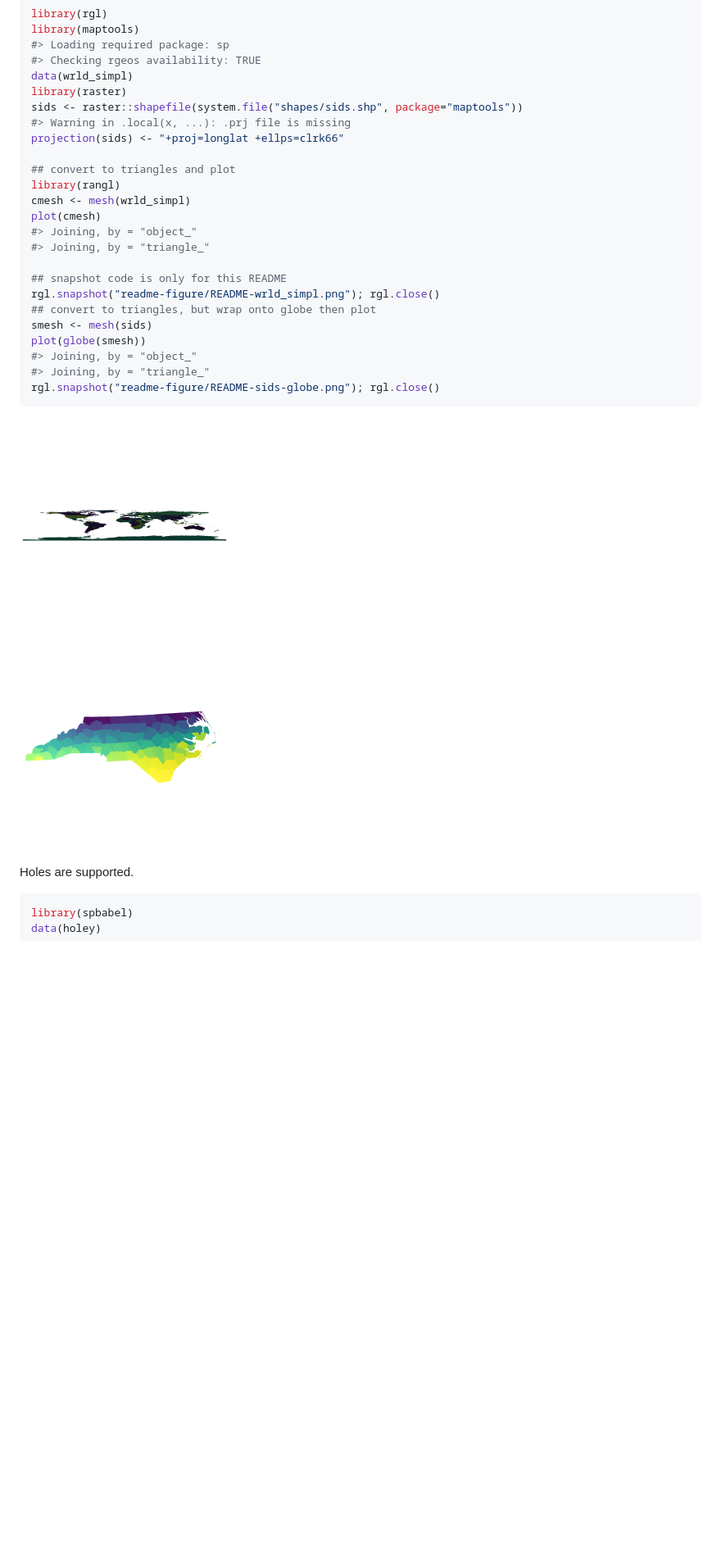
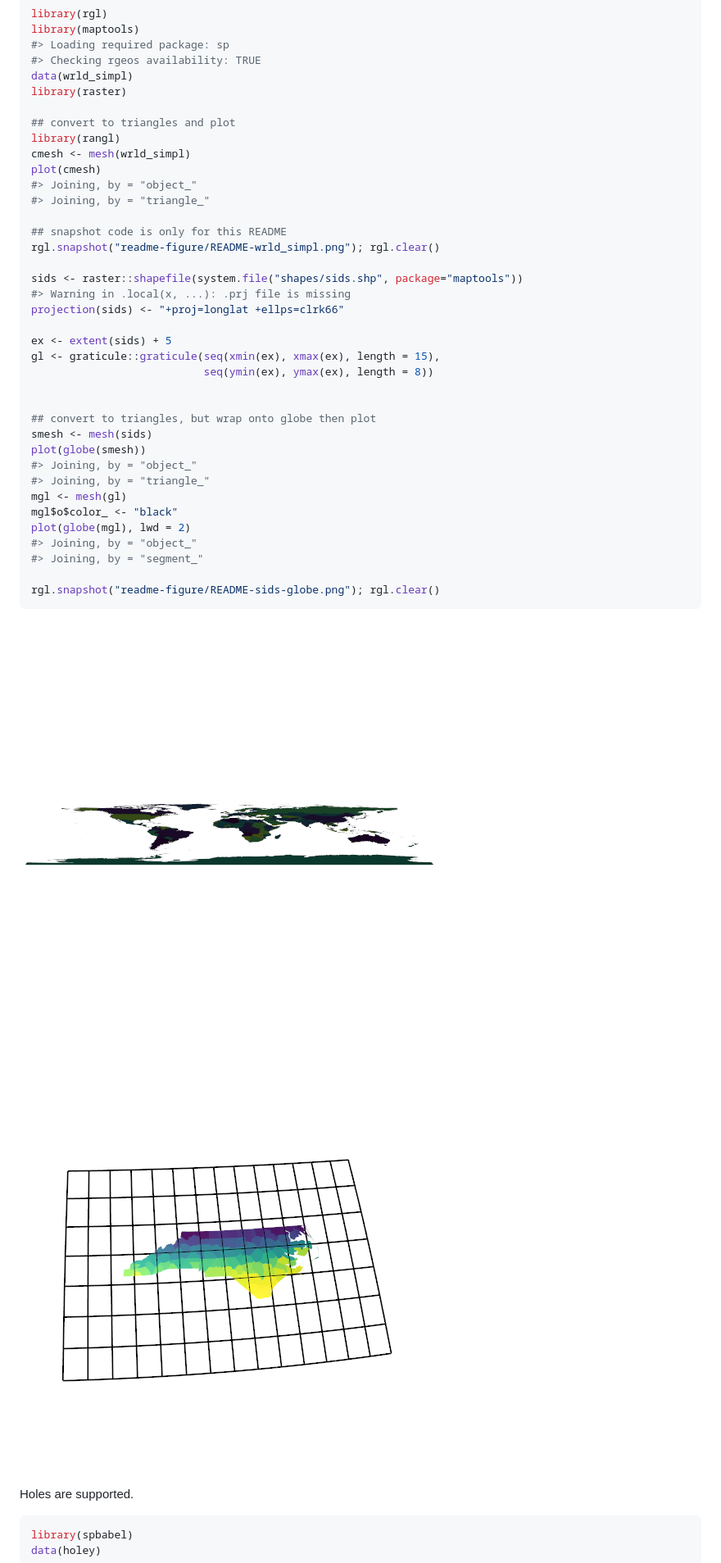
Before and after one commit to hypertidy/anglr, a Markdown page: README.md, the part around one of its changes. Shown at 82% size. GitHub-like rendering; pictures changed too: readme-figure/README-sids-globe.png, readme-figure/README-wrld_simpl.png; blank space fills up the shorter version.

````diff
--- a/README.md
+++ b/README.md
@@ -19,9 +19,6 @@ library(maptools)
 #> Checking rgeos availability: TRUE
 data(wrld_simpl)
 library(raster)
-sids <- raster::shapefile(system.file("shapes/sids.shp", package="maptools"))
-#> Warning in .local(x, ...): .prj file is missing
-projection(sids) <- "+proj=longlat +ellps=clrk66"
 
 ## convert to triangles and plot
 library(rangl)
@@ -31,13 +28,29 @@ plot(cmesh)
 #> Joining, by = "triangle_"
 
 ## snapshot code is only for this README
-rgl.snapshot("readme-figure/README-wrld_simpl.png"); rgl.close()
+rgl.snapshot("readme-figure/README-wrld_simpl.png"); rgl.clear()
+
+sids <- raster::shapefile(system.file("shapes/sids.shp", package="maptools"))
+#> Warning in .local(x, ...): .prj file is missing
+projection(sids) <- "+proj=longlat +ellps=clrk66"
+
+ex <- extent(sids) + 5
+gl <- graticule::graticule(seq(xmin(ex), xmax(ex), length = 15),
+                           seq(ymin(ex), ymax(ex), length = 8))
+
+
 ## convert to triangles, but wrap onto globe then plot
 smesh <- mesh(sids)
 plot(globe(smesh))
 #> Joining, by = "object_"
 #> Joining, by = "triangle_"
-rgl.snapshot("readme-figure/README-sids-globe.png"); rgl.close()
+mgl <- mesh(gl)
+mgl$o$color_ <- "black"
+plot(globe(mgl), lwd = 2)
+#> Joining, by = "object_"
+#> Joining, by = "segment_"
+
+rgl.snapshot("readme-figure/README-sids-globe.png"); rgl.clear()
 ```
 
 ![World simpl](readme-figure/README-wrld_simpl.png?raw=true "World simpl")
````
Also changed, not shown: other parts of README.md (+4 -4 lines), NEWS.md (+1 -1 lines), readme-figure/README-Platonic.png, readme-figure/README-home.png, readme-figure/README-lines.png, readme-figure/README-liney-world.png, 1 other file.
